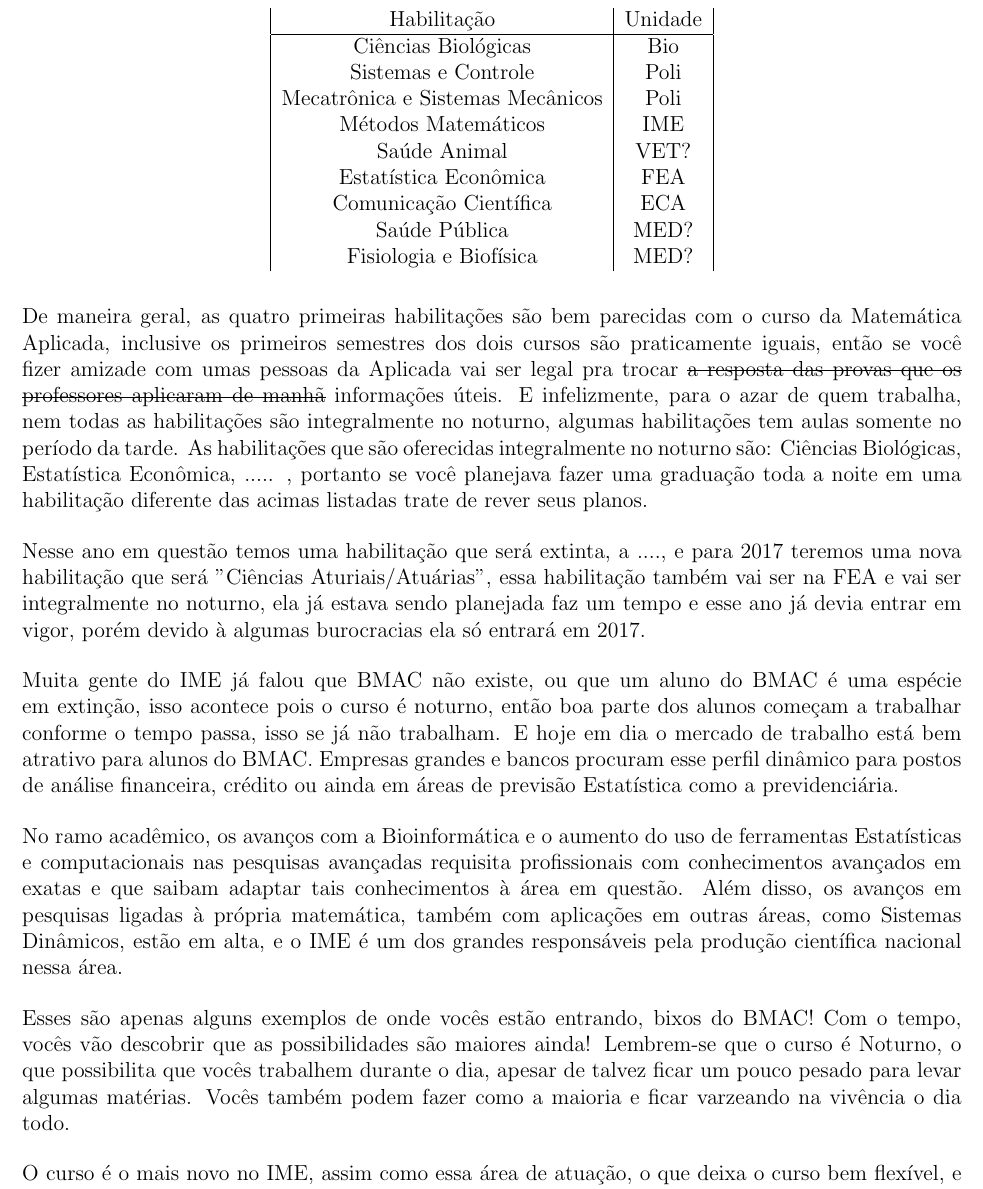
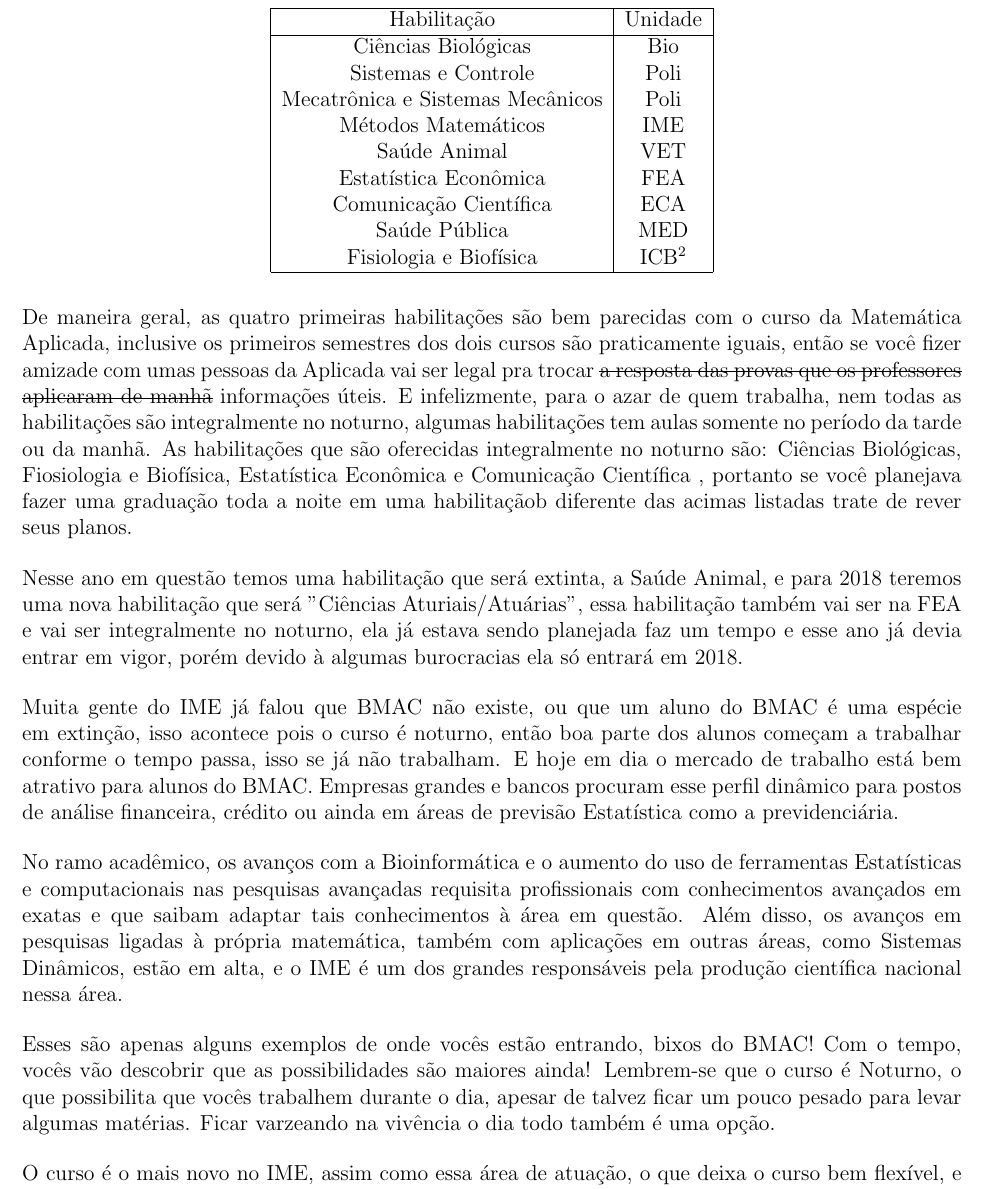
Before and after one commit to Kazuo256/guiadobixo, a LaTeX document (src/GuiaDoBixo.tex, which reads src/cursos_bmac.tex): part of page 28 of 79, cut so that both start at the same text. Compiled offline with pdfLaTeX.

Commit message:
Update cursos_bmac.tex

```diff
--- a/src/cursos_bmac.tex
+++ b/src/cursos_bmac.tex
@@ -16,17 +16,19 @@ semestre precisarem escolher uma habilitação pra se especializar, que são ela
 
 \begin {center}
   \begin {tabular}{|c|c|}
+    \hline
     Habilitação & Unidade \\
     \hline
     Ciências Biológicas & Bio\\
     Sistemas e Controle & Poli\\
     Mecatrônica e Sistemas Mecânicos & Poli\\
     Métodos Matemáticos & IME\\
-    Saúde Animal & VET? \\
+    Saúde Animal & VET \\
     Estatística Econômica & FEA \\
     Comunicação Científica & ECA \\
-    Saúde Pública & MED? \\
-    Fisiologia e Biofísica & MED? \\
+    Saúde Pública & MED \\
+    Fisiologia e Biofísica & ICB\footnote{Instituto de Ciências Biomédicas} \\
+    \hline
   \end {tabular}
 \end {center}
 
@@ -35,16 +37,16 @@ Aplicada, inclusive os primeiros semestres dos dois cursos são praticamente igu
 então se você fizer amizade com umas pessoas da Aplicada vai ser legal pra trocar
 \sout{a resposta das provas que os professores aplicaram de manhã} informações úteis.
 E infelizmente, para o azar de quem trabalha, nem todas as habilitações são integralmente
-no noturno, algumas habilitações tem aulas somente no período da tarde. As habilitações
-que são oferecidas integralmente no noturno são: Ciências Biológicas, Estatística Econômica,
-..... , portanto se você planejava fazer uma graduação toda a noite em uma habilitação
-diferente das acimas listadas trate de rever seus planos.
+no noturno, algumas habilitações tem aulas somente no período da tarde ou da manhã. As habilitações
+que são oferecidas integralmente no noturno são: Ciências Biológicas, Fiosiologia e Biofísica,
+Estatística Econômica e Comunicação Científica , portanto se você planejava fazer uma graduação
+toda a noite em uma habilitaçãob diferente das acimas listadas trate de rever seus planos.
 
-Nesse ano em questão temos uma habilitação que será extinta, a ....,
-e para 2017 teremos uma nova habilitação que será "Ciências Aturiais/Atuárias",
+Nesse ano em questão temos uma habilitação que será extinta, a Saúde Animal,
+e para 2018 teremos uma nova habilitação que será "Ciências Aturiais/Atuárias",
 essa habilitação também vai ser na FEA e vai ser integralmente no noturno,
 ela já estava sendo planejada faz um tempo e esse ano já devia entrar em vigor,
-porém devido à algumas burocracias ela só entrará em 2017.
+porém devido à algumas burocracias ela só entrará em 2018.
 
 Muita gente do IME já falou que BMAC não existe, ou que um aluno do BMAC é uma
 espécie em extinção, isso acontece pois o curso é noturno, então boa parte
@@ -65,8 +67,8 @@ científica nacional nessa área.
 Esses são apenas alguns exemplos de onde vocês estão entrando, bixos do BMAC! Com o tempo,
 vocês vão descobrir que as possibilidades são maiores ainda! Lembrem-se que o
 curso é Noturno, o que possibilita que vocês trabalhem durante o dia, apesar de talvez
-ficar um pouco pesado para levar algumas matérias. Vocês também podem fazer como
-a maioria e ficar varzeando na vivência o dia todo.
+ficar um pouco pesado para levar algumas matérias. Ficar varzeando na vivência o dia todo
+também é uma opção.
 
 O curso é o mais novo no IME, assim como essa área de atuação, o que
 deixa o curso bem flexível, e os alunos costumam manter um bom diálogo
```
Also changed, not shown: src/cursos_bmac.tex (2 more changed lines).
